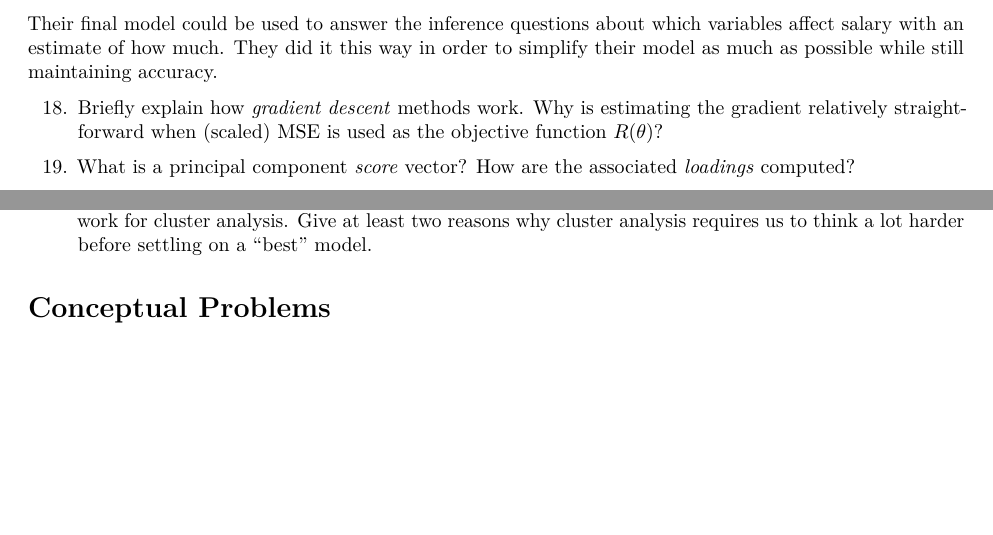
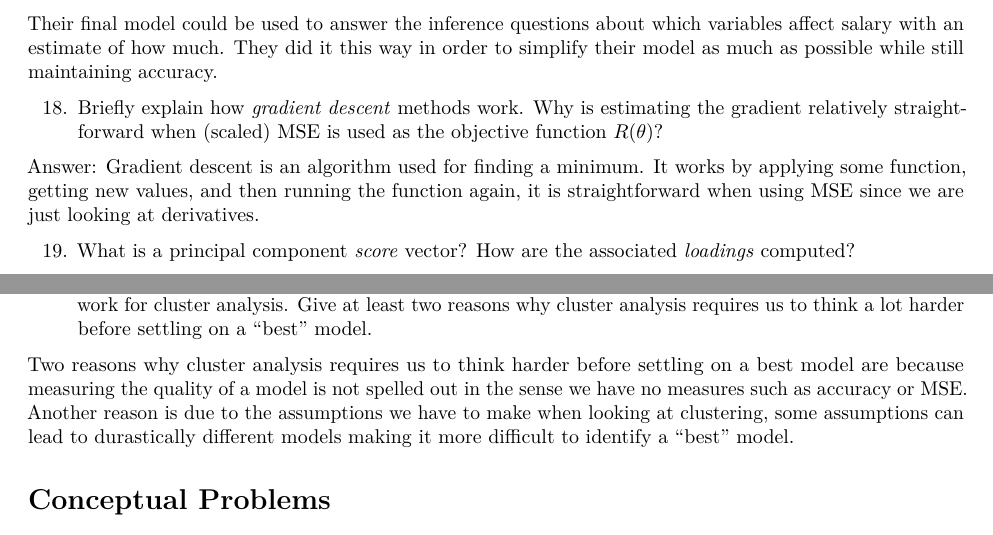
Before and after one commit to lvll2/MATH-437, an R Markdown document (Homework6 Revised.Rmd): two parts of pages 3 and 4 of 10, joined at a grey line, cut so that both start at the same text, the shorter picture padded with empty space. Rendered offline with R 4.5, knitr and Pandoc, then LaTeX, with nearby package versions; some code elsewhere in the file could not run offline.

Commit message:
18 and 20 done

```diff
--- a/Homework6 Revised.Rmd
+++ b/Homework6 Revised.Rmd
@@ -97,8 +97,10 @@ Their final model could be used to answer the inference questions about which va
 
 18. Briefly explain how *gradient descent* methods work. Why is estimating the gradient relatively straightforward when (scaled) MSE is used as the objective function $R(\theta)$?
 
+Answer: Gradient descent is an algorithm used for finding a minimum. It works by applying some function, getting new values, and then running the function again, it is straightforward when using MSE since we are just looking at derivatives.
 
 19. What is a principal component *score* vector? How are the associated *loadings* computed?
+
 20. The book mentions that eigen decomposition can be used to obtain the loadings (in practice most algorithms use a related technique, singular value decomposition, which is faster). What do the eigenvalues of the covariance matrix correspond to? What do the eigenvectors correspond to?
 
 21. What is a scree plot? Why is it useful?
@@ -116,9 +118,12 @@ Clustering techniques may be useful in medical applications such as finding subt
 It is important to do so in order to increase our chances of finding the solution at convergence that is the global optimum.
 
 25. Briefly explain how to read a *dendrogram*.
+
 A dendrogram is read by referring to the y-axis which represents dissimilarity and seeing where observations or "leaves" merge in respects to the y-axis which indicates their similarity to one another and they become "branches" which then continue to merge with other leaves or branches.
 
 26. Many of the techniques we learned in this class have been rather "automatic" in the sense that there are fairly well-defined rules for selecting the "best" model and all we need "human judgment" for is determining which of several models "close enough to the best" we should actually use. This does not work for cluster analysis. Give at least two reasons why cluster analysis requires us to think a lot harder before settling on a "best" model.
+
+Two reasons why cluster analysis requires us to think harder before settling on a best model are because measuring the quality of a model is not spelled out in the sense we have no measures such as accuracy or MSE. Another reason is due to the assumptions we have to make when looking at clustering, some assumptions can lead to durastically different models making it more difficult to identify a "best" model.
 
 
 # Conceptual Problems
```
